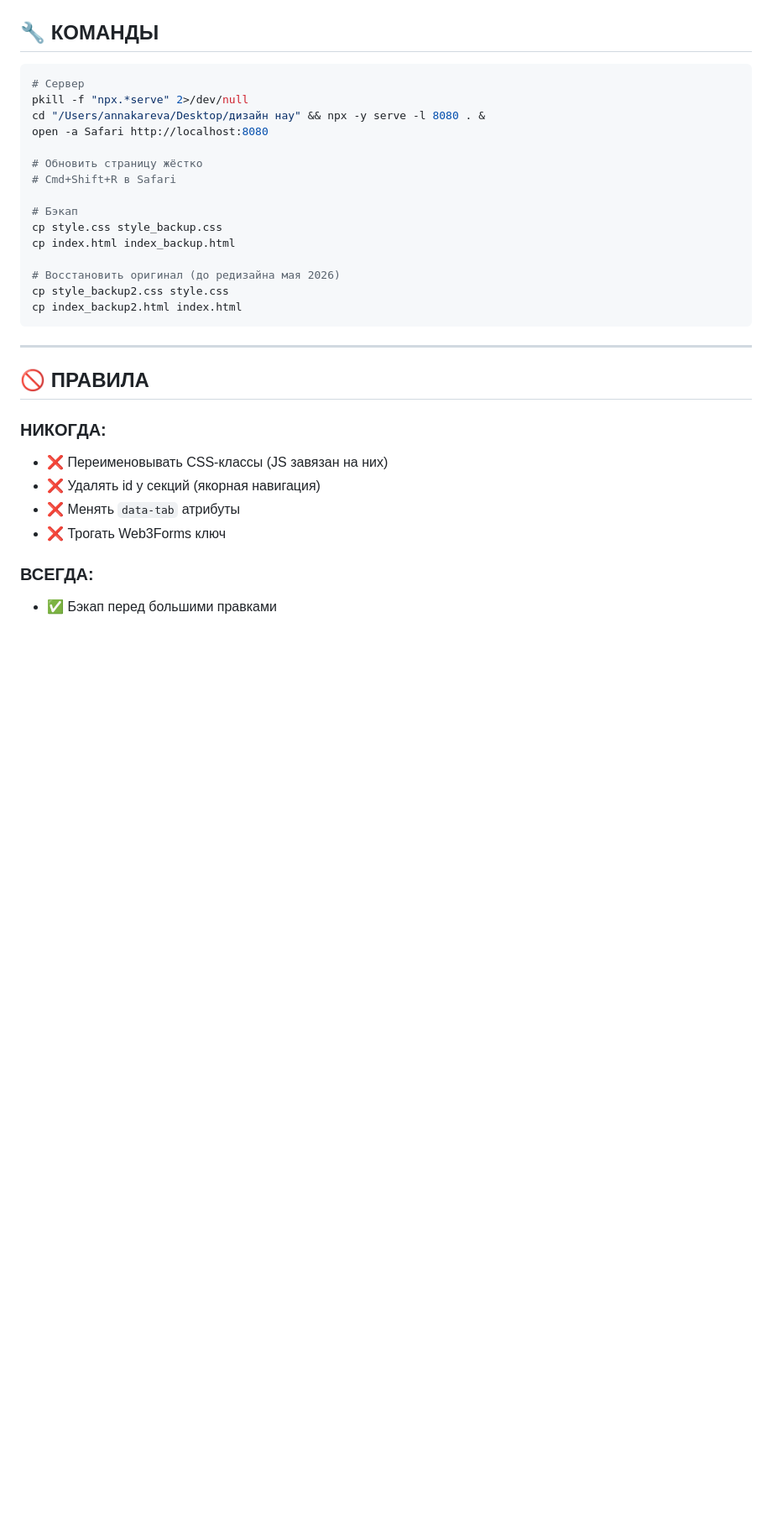
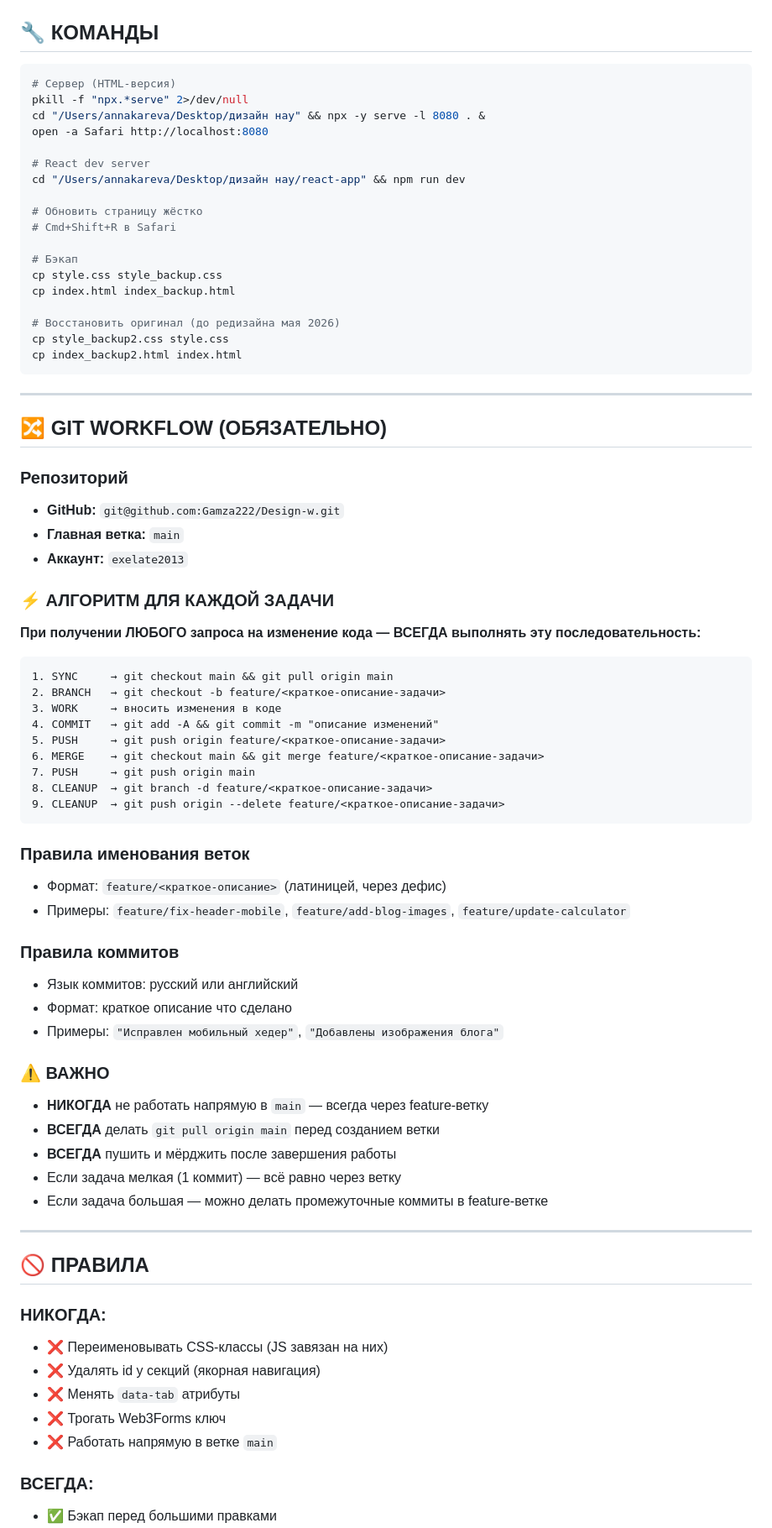
Before and after one commit to Gamza222/Design-w, a Markdown page: CLAUDE.md, the part around one of its changes. Shown at 84% size. GitHub-like rendering; blank space fills up the shorter version.

Commit message:
Добавлен Git workflow в CLAUDE.md, .gitignore

````diff
--- a/CLAUDE.md
+++ b/CLAUDE.md
@@ -152,10 +152,13 @@ blog3.jpg  ← НЕ СУЩЕСТВУЕТ
 ## 🔧 КОМАНДЫ
 
 ```bash
-# Сервер
+# Сервер (HTML-версия)
 pkill -f "npx.*serve" 2>/dev/null
 cd "/Users/annakareva/Desktop/дизайн нау" && npx -y serve -l 8080 . &
 open -a Safari http://localhost:8080
+
+# React dev server
+cd "/Users/annakareva/Desktop/дизайн нау/react-app" && npm run dev
 
 # Обновить страницу жёстко
 # Cmd+Shift+R в Safari
@@ -171,6 +174,47 @@ cp index_backup2.html index.html
 
 ---
 
+## 🔀 GIT WORKFLOW (ОБЯЗАТЕЛЬНО)
+
+### Репозиторий
+- **GitHub:** `git@github.com:Gamza222/Design-w.git`
+- **Главная ветка:** `main`
+- **Аккаунт:** `exelate2013`
+
+### ⚡ АЛГОРИТМ ДЛЯ КАЖДОЙ ЗАДАЧИ
+
+**При получении ЛЮБОГО запроса на изменение кода — ВСЕГДА выполнять эту последовательность:**
+
+```
+1. SYNC     → git checkout main && git pull origin main
+2. BRANCH   → git checkout -b feature/<краткое-описание-задачи>
+3. WORK     → вносить изменения в коде
+4. COMMIT   → git add -A && git commit -m "описание изменений"
+5. PUSH     → git push origin feature/<краткое-описание-задачи>
+6. MERGE    → git checkout main && git merge feature/<краткое-описание-задачи>
+7. PUSH     → git push origin main
+8. CLEANUP  → git branch -d feature/<краткое-описание-задачи>
+9. CLEANUP  → git push origin --delete feature/<краткое-описание-задачи>
+```
+
+### Правила именования веток
+- Формат: `feature/<краткое-описание>` (латиницей, через дефис)
+- Примеры: `feature/fix-header-mobile`, `feature/add-blog-images`, `feature/update-calculator`
+
+### Правила коммитов
+- Язык коммитов: русский или английский
+- Формат: краткое описание что сделано
+- Примеры: `"Исправлен мобильный хедер"`, `"Добавлены изображения блога"`
+
+### ⚠️ ВАЖНО
+- **НИКОГДА** не работать напрямую в `main` — всегда через feature-ветку
+- **ВСЕГДА** делать `git pull origin main` перед созданием ветки
+- **ВСЕГДА** пушить и мёрджить после завершения работы
+- Если задача мелкая (1 коммит) — всё равно через ветку
+- Если задача большая — можно делать промежуточные коммиты в feature-ветке
+
+---
+
 ## 🚫 ПРАВИЛА
 
 ### НИКОГДА:
@@ -178,6 +222,7 @@ cp index_backup2.html index.html
 - ❌ Удалять id у секций (якорная навигация)
 - ❌ Менять `data-tab` атрибуты
 - ❌ Трогать Web3Forms ключ
+- ❌ Работать напрямую в ветке `main`
 
 ### ВСЕГДА:
 - ✅ Бэкап перед большими правками
````
Also changed, not shown: other parts of CLAUDE.md (+4 -0 lines).
